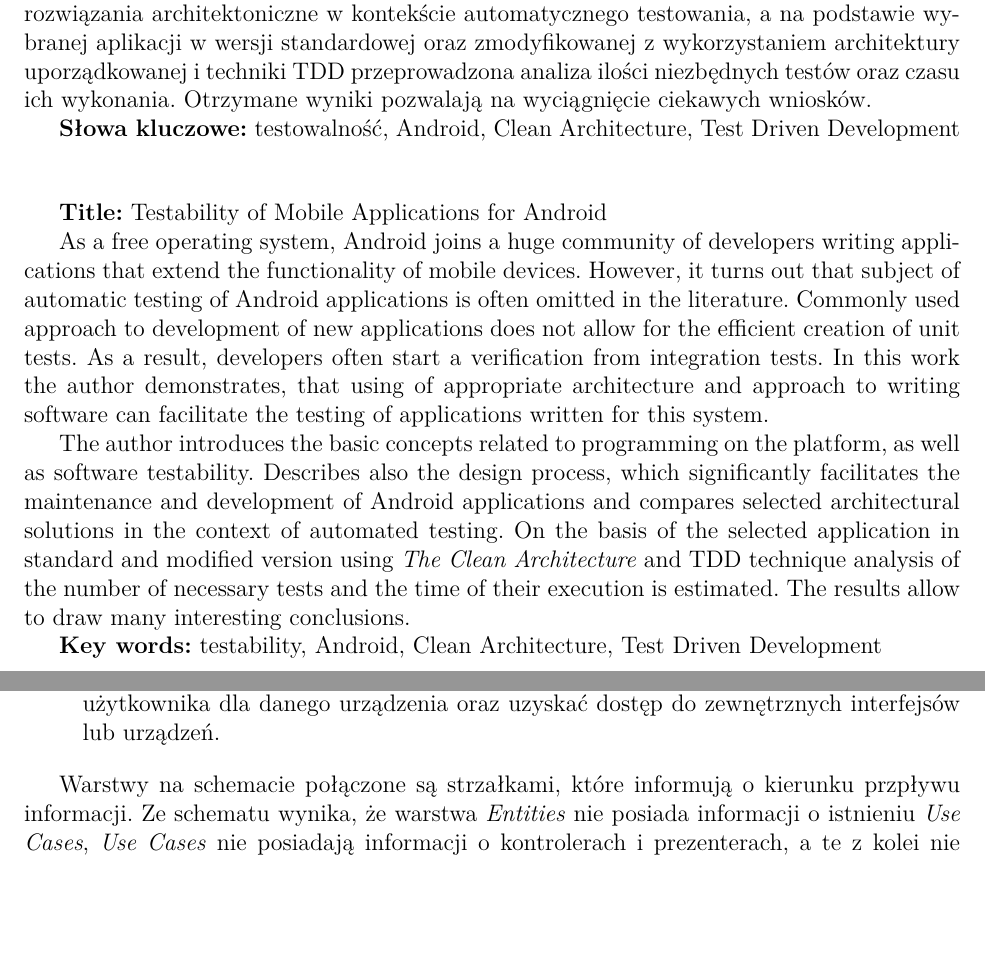
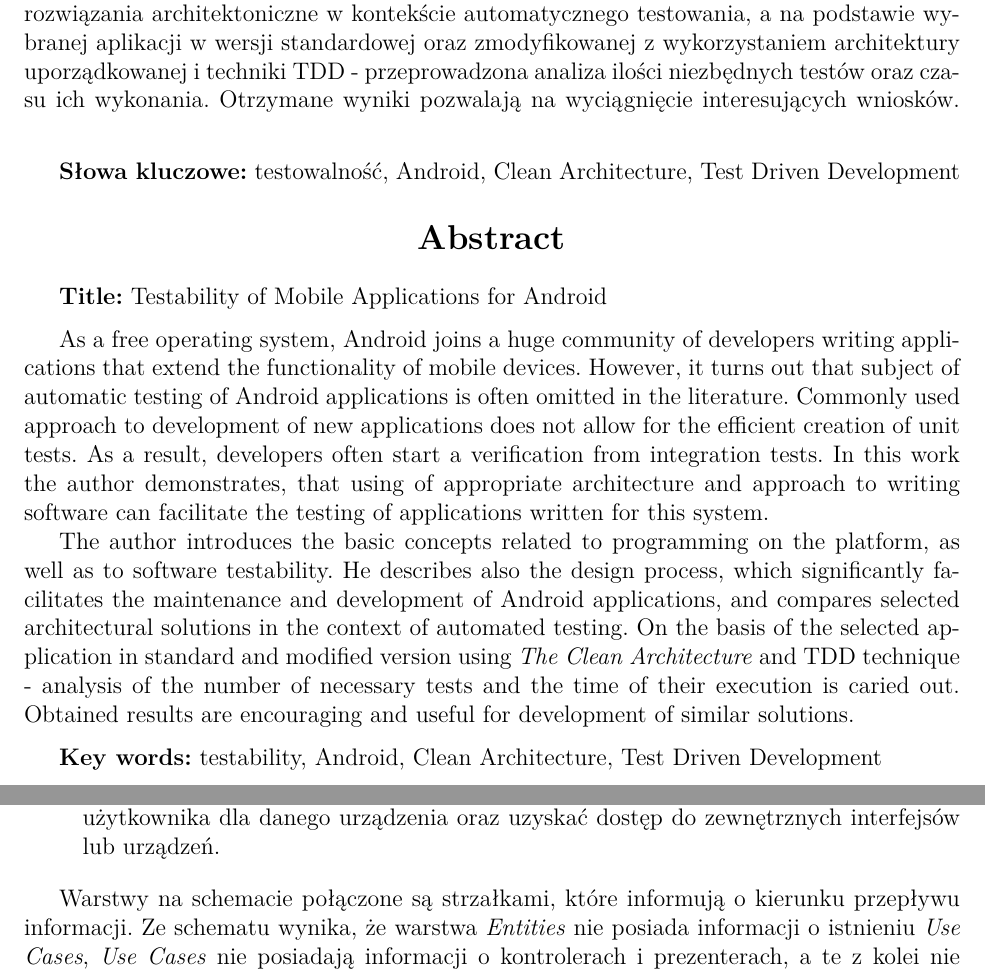
Before and after one commit to adventurewrites/mgr_info, a LaTeX document (report.tex, which reads abstract.tex, chapter_4.tex): two parts of pages 4 and 39 of 53, joined at a grey line, cut so that both start at the same text, the shorter picture padded with empty space. Compiled offline with pdfLaTeX.

Commit message:
koncowe poprawki, v2

```diff
--- a/abstract.tex
+++ b/abstract.tex
@@ -9,17 +10,21 @@
 
 Jako system operacyjny dostępny bezpłatnie, Android zrzesza ogromną społeczność programistów piszących aplikacje, które poszerzają funkcjonalność urządzeń mobilnych. Okazuje się jednak, że temat automatycznego testowania opracowywanych aplikacji jest często pomijany w~literaturze, a~stosowane powszechnie podejście do tworzenia nowych aplikacji nie pozwala na sprawne pisanie testów jednostkowych. W~konsekwencji programiści rozpoczynają weryfikację od~testów integracyjnych. Wychodząc tym problemom naprzeciw, autor w~tej pracy dowodzi, że zastosowanie odpowiedniej architektury oraz odpowiedniego podejścia do pisania oprogramowania może ułatwić automatyczne testowanie aplikacji napisanych dla tego systemu.
 
-Autor wprowadza podstawowe pojęcia związane z~programowaniem na tę platformę oraz testowalnością oprogramowania, a~następnie opisuje proces projektowy, który znacząco ułatwia utrzymanie i~opracowywanie aplikacji Android. Porównane zostają również wybrane rozwiązania architektoniczne w~kontekście automatycznego testowania, a~na podstawie wybranej aplikacji w wersji standardowej oraz zmodyfikowanej z wykorzystaniem architektury uporządkowanej i techniki TDD przeprowadzona analiza ilości niezbędnych testów oraz czasu ich wykonania. Otrzymane wyniki pozwalają na wyciągnięcie ciekawych wniosków.
+Autor wprowadza podstawowe pojęcia związane z~programowaniem na tę platformę oraz testowalnością oprogramowania, a~następnie opisuje proces projektowy, który znacząco ułatwia utrzymanie i~opracowywanie aplikacji Android. Porównane zostają również wybrane rozwiązania architektoniczne w~kontekście automatycznego testowania, a~na podstawie wybranej aplikacji w wersji standardowej oraz zmodyfikowanej z wykorzystaniem architektury uporządkowanej i techniki TDD - przeprowadzona analiza ilości niezbędnych testów oraz czasu ich wykonania. Otrzymane wyniki pozwalają na wyciągnięcie interesujących wniosków.
+\vspace{7 pt}
 
 \textbf{Słowa kluczowe:} testowalność, Android, Clean Architecture, Test Driven Development
 
 \begin{center}
+\Large{\textbf{Abstract}}
 \end{center}
 
 \textbf{Title:} Testability of Mobile Applications for Android
+\vspace{7 pt}
 
 As a free operating system, Android joins a~huge community of developers writing applications that extend the~functionality of~mobile devices. However, it turns out that subject of automatic testing of Android applications is often omitted in the literature. Commonly used approach to development of new applications does not allow for the efficient creation of unit tests. As a~result, developers often start a~verification from integration tests. In this work the~author demonstrates, that using of appropriate architecture and approach to writing software can facilitate the testing of applications written for this system.
 
-The author introduces the basic concepts related to programming on the platform, as well as software testability. Describes also the design process, which significantly facilitates the maintenance and development of Android applications and compares selected architectural solutions in the context of automated testing. On the basis of the selected application in standard and modified version using \textit{The Clean Architecture} and TDD technique analysis of the number of necessary tests and the time of their execution is estimated. The results allow to draw many interesting conclusions.
+The author introduces the basic concepts related to programming on the platform, as well as to software testability. He describes also the design process, which significantly facilitates the maintenance and development of Android applications, and compares selected architectural solutions in the context of automated testing. On the basis of the selected application in standard and modified version using \textit{The Clean Architecture} and TDD technique -  analysis of the number of necessary tests and the time of their execution is caried out. Obtained results are encouraging and useful for development of similar solutions.
+\vspace{7 pt}
 
 \textbf{Key words:} testability, Android, Clean Architecture, Test Driven Development
--- a/chapter_4.tex
+++ b/chapter_4.tex
@@ -204,7 +204,7 @@ Wyższa, otaczająca warstwa dotyczy wszystkich kontrolerów i~prezenterów;
 Dopiero na ostatniej, najbardziej zewnętrznej warstwie pojawia się powiązanie z~Android SDK. Wykorzystywane jest, aby dostać się do baz danych, skorzystać z~interfejsów użytkownika dla danego urządzenia oraz uzyskać dostęp do zewnętrznych interfejsów lub urządzeń.
 \end{itemize}
 
-Warstwy na schemacie połączone są strzałkami, które informują o~kierunku przpływu informacji. Ze schematu wynika, że warstwa \textit{Entities} nie posiada informacji o~istnieniu \textit{Use Cases}, \textit{Use Cases} nie posiadają informacji o~kontrolerach i~prezenterach, a~te z~kolei nie wiedzą o~istnieniu interfejsu użytkownika. Patrząc w~drugą stronę, każda warstwa wyższa posiada wszystkie informacje o~warstwie niższej, czyli \textit{UI} wie wszystko o~prezenterach, te wiedzą wszystko o~\textit{Use Cases}, a~przypadki użycia mogą korzystać z~wiedzy o~całej warstwie logicznej.
+Warstwy na schemacie połączone są strzałkami, które informują o~kierunku przepływu informacji. Ze schematu wynika, że warstwa \textit{Entities} nie posiada informacji o~istnieniu \textit{Use Cases}, \textit{Use Cases} nie posiadają informacji o~kontrolerach i~prezenterach, a~te z~kolei nie wiedzą o~istnieniu interfejsu użytkownika. Patrząc w~drugą stronę, każda warstwa wyższa posiada wszystkie informacje o~warstwie niższej, czyli \textit{UI} wie wszystko o~prezenterach, te wiedzą wszystko o~\textit{Use Cases}, a~przypadki użycia mogą korzystać z~wiedzy o~całej warstwie logicznej.
 
 Podsumowując, jeżeli programista używa powiązania z~Android SDK, to tylko z~poziomu najwyższej warstwy. Nie należy tego robić w~stosunku do warstwy niższej, bo wtedy cała koncepcja może ulec dezintegracji.
 
```
Also changed, not shown: chapter_1.tex (+1 -1 lines), chapter_3.tex (+1 -1 lines), chapter_5.tex (+1 -1 lines), introduction.tex (+1 -1 lines), references.bib (+2 -2 lines), rafal-sowiak-v8.pdf (added), abstract.tex (5 more changed lines), chapter_4.tex (2 more changed lines).
